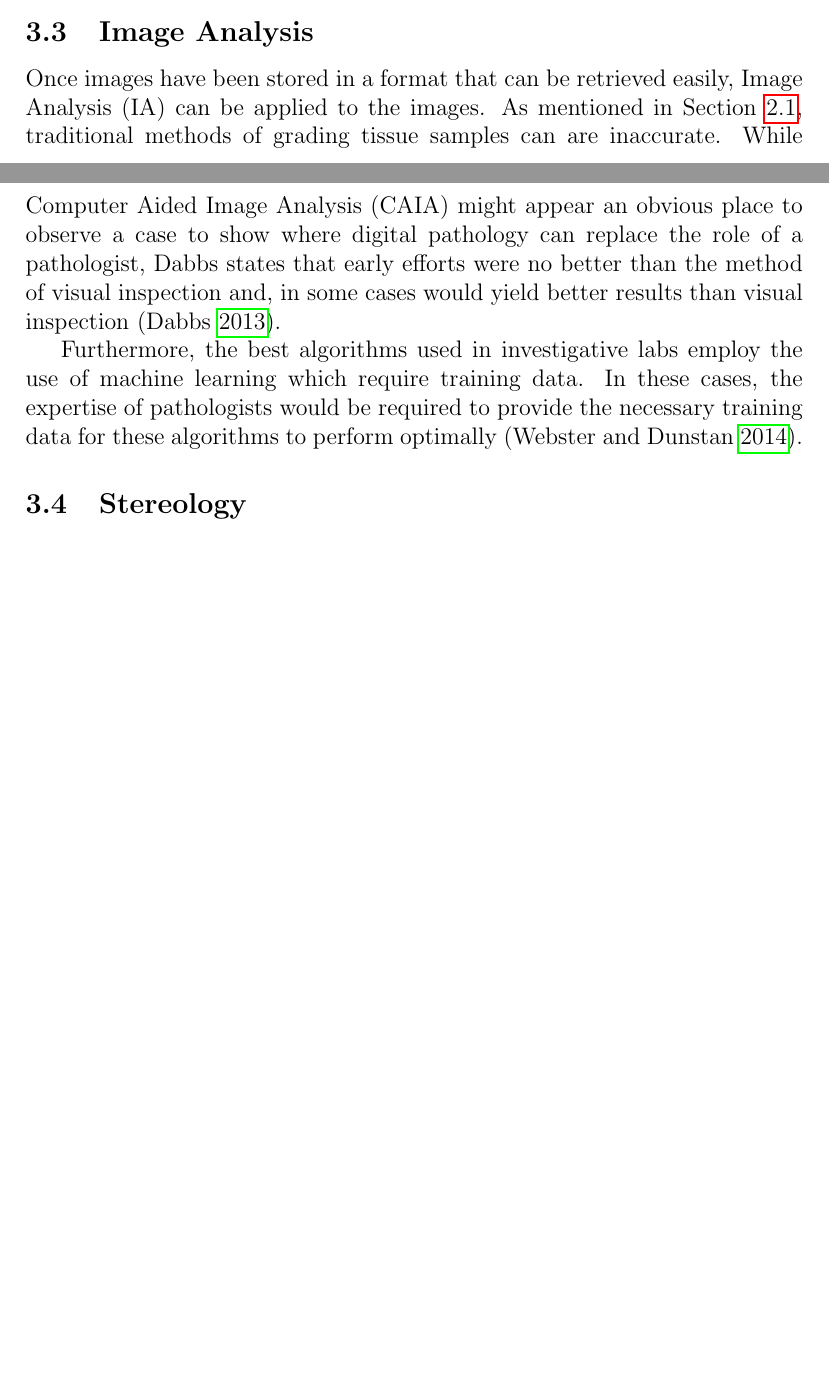
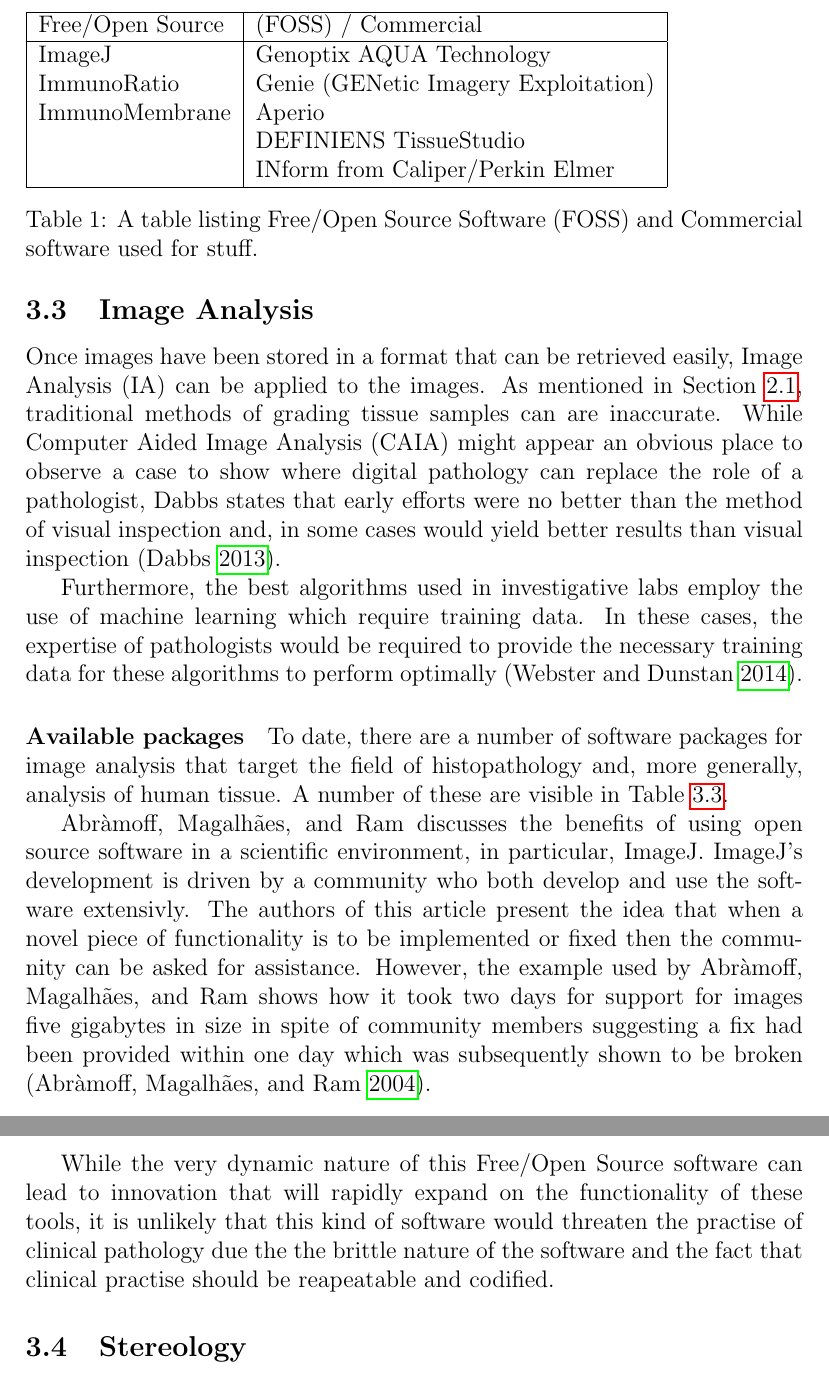
Before and after one commit to hiraethus/msc-bioimaging-essay-1, a LaTeX paper (essay.tex): two parts of pages 3 and 4 of 6 before the commit and two parts of pages 4 and 5 of 7 after it, joined at a grey line, cut at the place of the change, the shorter picture padded with empty space. Compiled offline with pdfLaTeX.

Commit message:
Add bit about F/OSS software

```diff
--- a/essay.tex
+++ b/essay.tex
@@ -1,5 +1,6 @@
 \documentclass[12pt]{article}
 \usepackage{hyperref}
+\usepackage[table]{xcolor}
 \usepackage[backend=biber,style=authoryear,hyperref=true]{biblatex}
 \addbibresource{essay.bib}
 
@@ -112,6 +115,35 @@
 data. In these cases, the expertise of pathologists would be required to provide the necessary training data for these
 algorithms to perform optimally \parencite{webster2014whole}.
 
+\paragraph{Available packages}
+To date, there are a number of software packages for image analysis that target the field of histopathology and, more
+generally, analysis of human tissue. A number of these are visible in Table~\ref{tab:software}.
+
+\begin{table}
+\label{tab:software}
+\begin{tabular}{|  l | l |}
+	\hline
+	Free/Open Source & (FOSS) / Commercial \\ \hline
+	ImageJ & Genoptix AQUA Technology \\
+	ImmunoRatio & Genie (GENetic Imagery Exploitation) \\
+	ImmunoMembrane & Aperio \\
+	& DEFINIENS TissueStudio \\
+	& INform from Caliper/Perkin Elmer \\ \hline
+\end{tabular}
+\caption{A table listing Free/Open Source Software (FOSS) and Commercial software used for stuff.}
+\end{table}
+
+\citeauthor{abramoff2004image} discusses the benefits of using open source software in a scientific environment, in
+particular, ImageJ. ImageJ's development is driven by a community who both develop and use the software extensivly. The
+authors of this article present the idea that when a novel piece of functionality is to be implemented or fixed then the
+community can be asked for assistance. However, the example used by \citeauthor{abramoff2004image} shows how
+it took two days for support for images five gigabytes in size in spite of community members suggesting a fix had been
+provided within one day which was subsequently shown to be broken \parencite{abramoff2004image}.
+
+While the very dynamic nature of this Free/Open Source software can lead to innovation that will rapidly expand on the
+functionality of these tools, it is unlikely that this kind of software would threaten the practise of clinical
+pathology due the the brittle nature of the software and the fact that clinical practise should be reapeatable and
+codified.
 
 \subsection{Stereology}
 Image processing provides an automated process for deriving reproducible and quantifiable metrics of the
```
Also changed, not shown: essay.bib (+11 -0 lines), Literature/Image_processing_with ImageJ.pdf (added), essay.tex (2 more changed lines).
